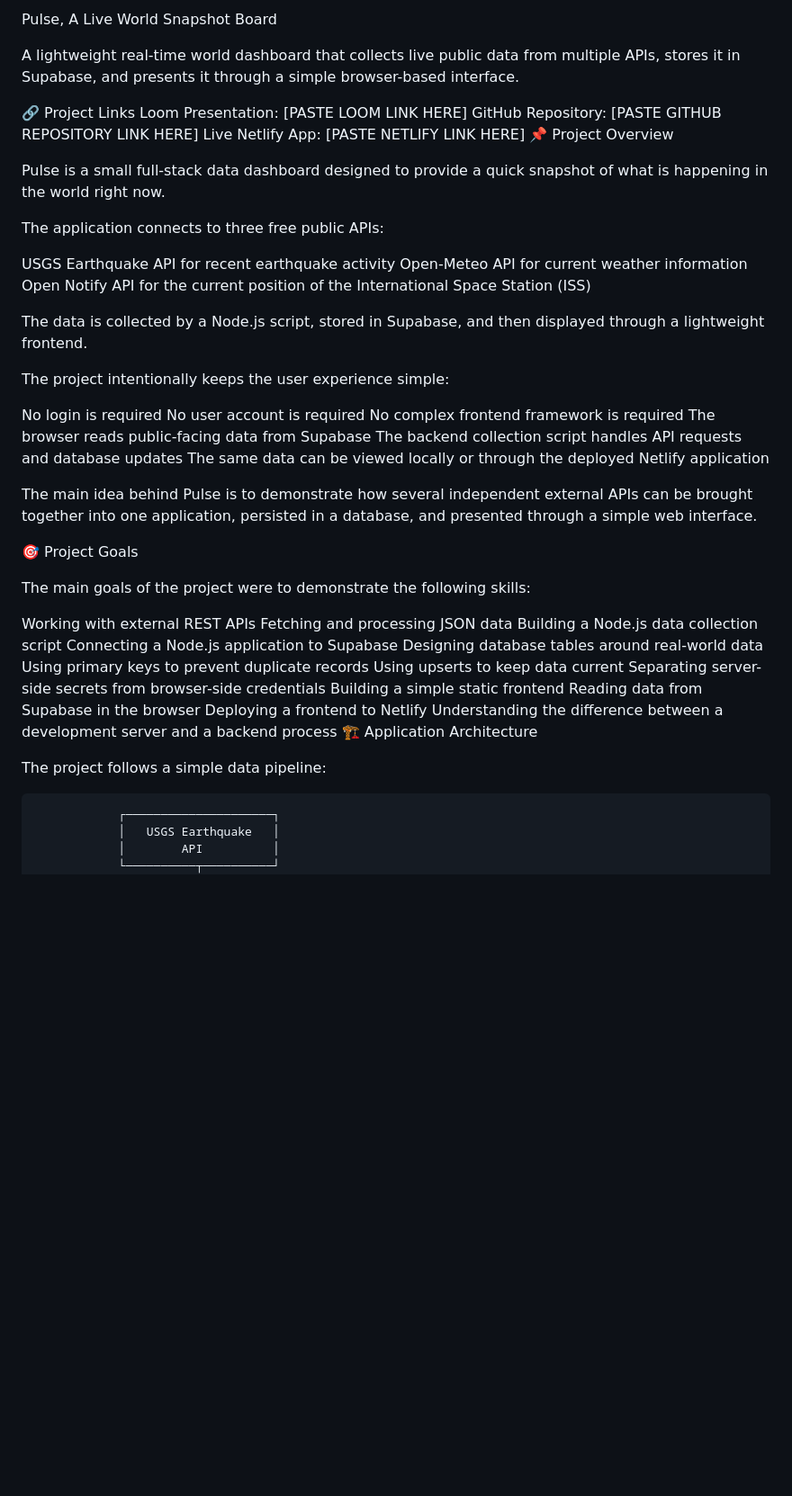
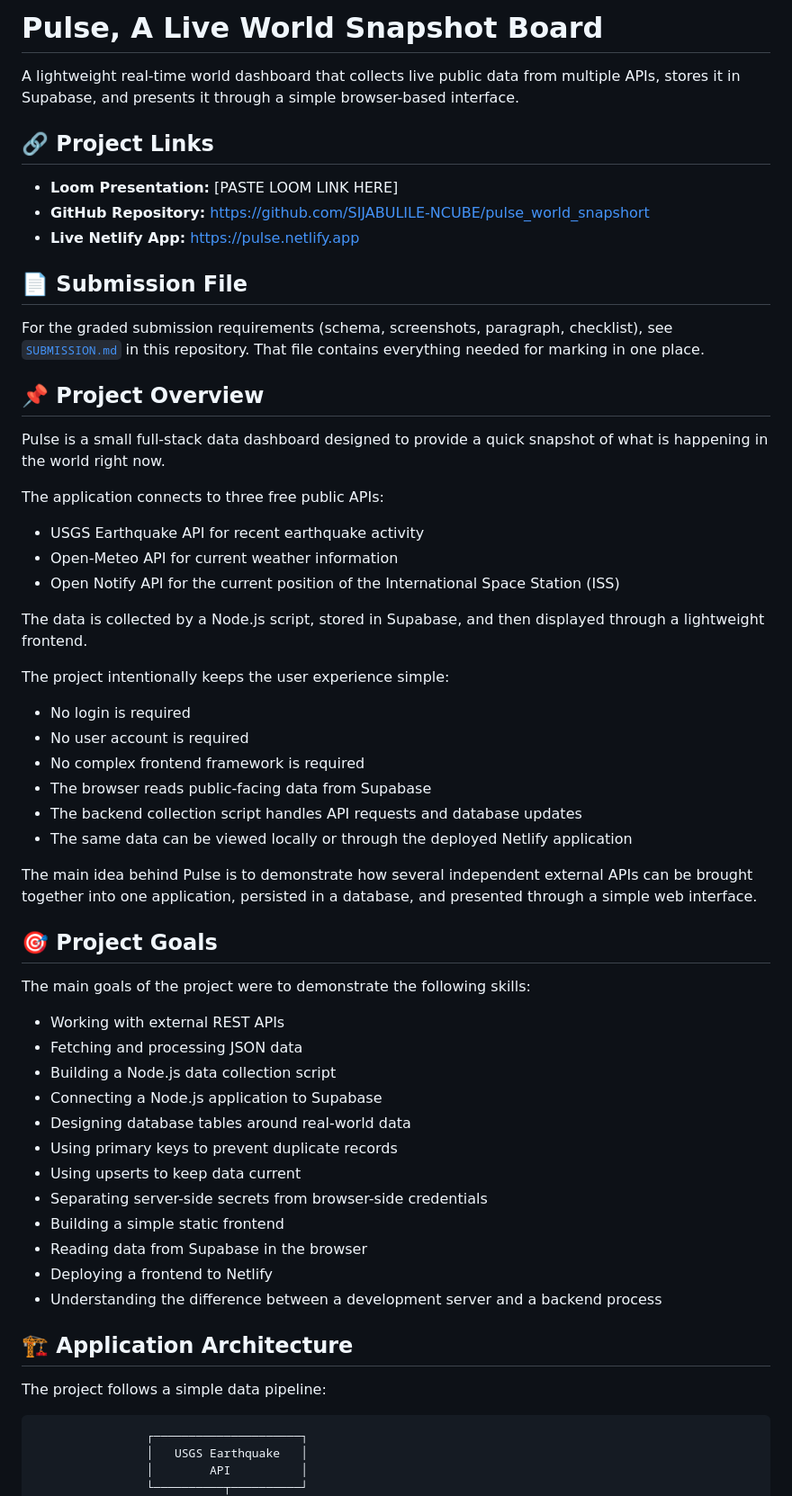
Before and after one commit to SIJABULILE-NCUBE/pulse_world_snapshort, a Markdown page: README.md, the part around one of its changes. Shown at 90% size. Rendered like a GitHub page; blank space fills up the shorter version.

````diff
--- a/README.md
+++ b/README.md
@@ -1,54 +1,62 @@
-Pulse, A Live World Snapshot Board
+# Pulse, A Live World Snapshot Board
 
 A lightweight real-time world dashboard that collects live public data from multiple APIs, stores it in Supabase, and presents it through a simple browser-based interface.
 
-🔗 Project Links
-Loom Presentation: [PASTE LOOM LINK HERE]
-GitHub Repository: [PASTE GITHUB REPOSITORY LINK HERE]
-Live Netlify App: [PASTE NETLIFY LINK HERE]
-📌 Project Overview
+## 🔗 Project Links
+
+- **Loom Presentation:** [PASTE LOOM LINK HERE]
+- **GitHub Repository:** [https://github.com/SIJABULILE-NCUBE/pulse_world_snapshort](https://github.com/SIJABULILE-NCUBE/pulse_world_snapshort)
+- **Live Netlify App:** [https://pulse.netlify.app](https://pulse.netlify.app)
+
+## 📄 Submission File
+
+For the graded submission requirements (schema, screenshots, paragraph, checklist), see [`SUBMISSION.md`](./SUBMISSION.md) in this repository. That file contains everything needed for marking in one place.
+
+## 📌 Project Overview
 
 Pulse is a small full-stack data dashboard designed to provide a quick snapshot of what is happening in the world right now.
 
 The application connects to three free public APIs:
 
-USGS Earthquake API for recent earthquake activity
-Open-Meteo API for current weather information
-Open Notify API for the current position of the International Space Station (ISS)
+- USGS Earthquake API for recent earthquake activity
+- Open-Meteo API for current weather information
+- Open Notify API for the current position of the International Space Station (ISS)
 
 The data is collected by a Node.js script, stored in Supabase, and then displayed through a lightweight frontend.
 
 The project intentionally keeps the user experience simple:
 
-No login is required
-No user account is required
-No complex frontend framework is required
-The browser reads public-facing data from Supabase
-The backend collection script handles API requests and database updates
-The same data can be viewed locally or through the deployed Netlify application
+- No login is required
+- No user account is required
+- No complex frontend framework is required
+- The browser reads public-facing data from Supabase
+- The backend collection script handles API requests and database updates
+- The same data can be viewed locally or through the deployed Netlify application
 
 The main idea behind Pulse is to demonstrate how several independent external APIs can be brought together into one application, persisted in a database, and presented through a simple web interface.
 
-🎯 Project Goals
+## 🎯 Project Goals
 
 The main goals of the project were to demonstrate the following skills:
 
-Working with external REST APIs
-Fetching and processing JSON data
-Building a Node.js data collection script
-Connecting a Node.js application to Supabase
-Designing database tables around real-world data
-Using primary keys to prevent duplicate records
-Using upserts to keep data current
-Separating server-side secrets from browser-side credentials
-Building a simple static frontend
-Reading data from Supabase in the browser
-Deploying a frontend to Netlify
-Understanding the difference between a development server and a backend process
-🏗️ Application Architecture
+- Working with external REST APIs
+- Fetching and processing JSON data
+- Building a Node.js data collection script
+- Connecting a Node.js application to Supabase
+- Designing database tables around real-world data
+- Using primary keys to prevent duplicate records
+- Using upserts to keep data current
+- Separating server-side secrets from browser-side credentials
+- Building a simple static frontend
+- Reading data from Supabase in the browser
+- Deploying a frontend to Netlify
+- Understanding the difference between a development server and a backend process
+
+## 🏗️ Application Architecture
 
 The project follows a simple data pipeline:
 
+```
                 ┌─────────────────────┐
                 │   USGS Earthquake   │
                 │        API          │
````
Also changed, not shown: other parts of README.md (+199 -141 lines), SUBMISSION (1).md (deleted, +0 -104 lines).
